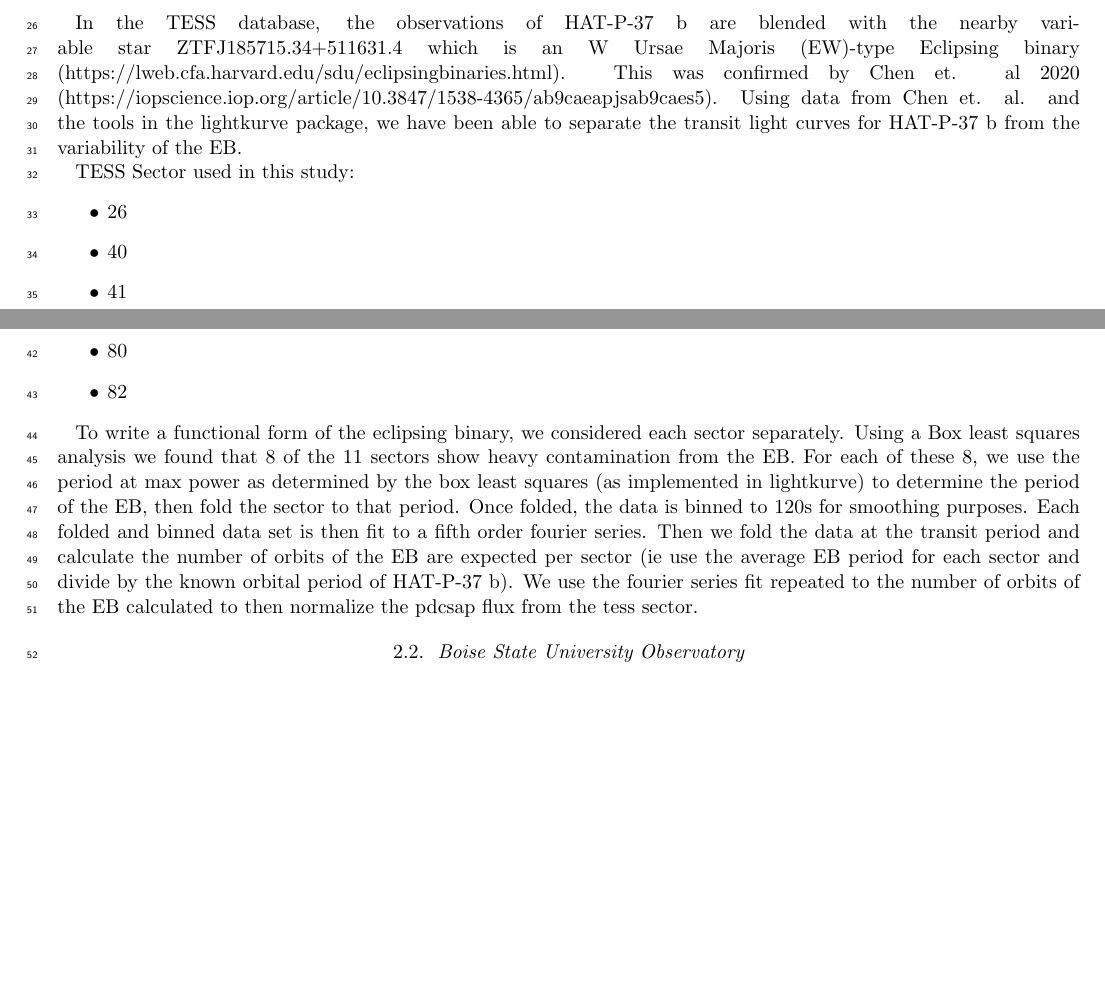
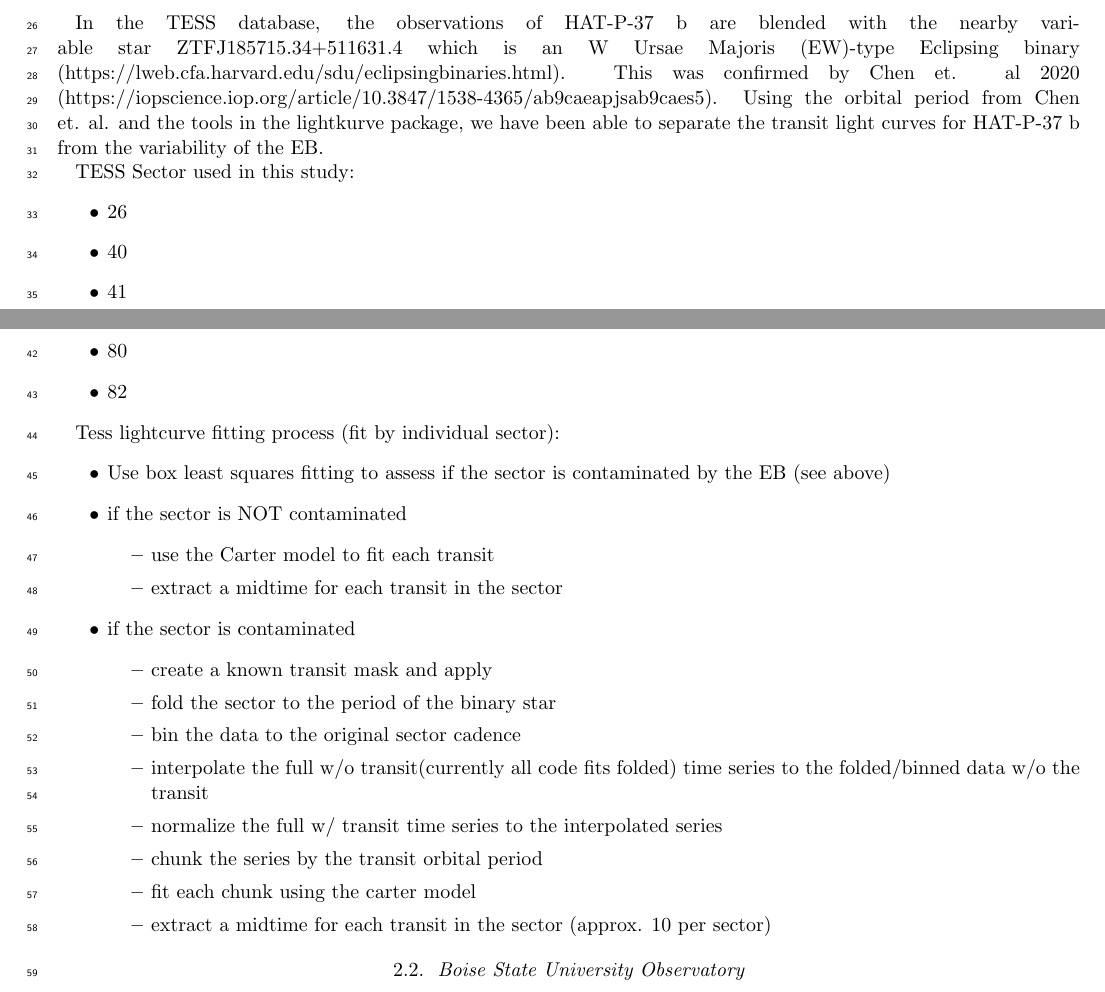
Before and after one commit to BoiseStatePlanetary/HAT-P-37-Transit-Timing-Analysis, a LaTeX paper (sample7.tex): two parts of pages 1 and 2 of 2, joined at a grey line, cut so that both start at the same text, the shorter picture padded with empty space. Compiled offline with pdfLaTeX.

Commit message:
Updates from Overleaf

```diff
--- a/sample7.tex
+++ b/sample7.tex
@@ -233,7 +233,7 @@ Next Steps:
 \end{itemize}
 
 In the TESS database, the observations of HAT-P-37 b are blended with the nearby variable star ZTFJ185715.34+511631.4 which is an W Ursae Majoris (EW)-type Eclipsing binary (https://lweb.cfa.harvard.edu/sdu/eclipsingbinaries.html). This was confirmed by Chen et. al 2020 (https://iopscience.iop.org/article/10.3847/1538-4365/ab9cae#apjsab9caes5).
-Using data from Chen et. al. and the tools in the lightkurve package, we have been able to separate the transit light curves for HAT-P-37 b from the variability of the EB.
+Using the orbital period from Chen et. al. and the tools in the lightkurve package, we have been able to separate the transit light curves for HAT-P-37 b from the variability of the EB.
 
 TESS Sector used in this study:
 \begin{itemize}
@@ -250,7 +250,27 @@ TESS Sector used in this study:
     \item 82
 \end{itemize}
 
-To write a functional form of the eclipsing binary, we considered each sector separately. Using a Box least squares analysis we found that 8 of the 11 sectors show heavy contamination from the EB. For each of these 8, we use the period at max power as determined by the box least squares (as implemented in lightkurve) to determine the period of the EB, then fold the sector to that period. Once folded, the data is binned to 120s for smoothing purposes. Each folded and binned data set is then fit to a fifth order fourier series. Then we fold the data at the transit period and calculate the number of orbits of the EB are expected per sector (ie use the average EB period for each sector and divide by the known orbital period of HAT-P-37 b). We use the fourier series fit repeated to the number of orbits of the EB calculated to then normalize the pdcsap flux from the tess sector.
+Tess lightcurve fitting process (fit by individual sector):
+\begin{itemize}
+    \item Use box least squares fitting to assess if the sector is contaminated by the EB (see above)
+    \item if the sector is NOT contaminated
+    \begin{itemize}
+        \item use the Carter model to fit each transit
+        \item extract a midtime for each transit in the sector
+    \end{itemize}
+    \item if the sector is contaminated
+    \begin{itemize}
+        \item create a known transit mask and apply
+        \item fold the sector to the period of the binary star
+        \item bin the data to the original sector cadence
+        \item interpolate the full w/o transit(currently all code fits folded) time series to the folded/binned data w/o the transit
+        \item normalize the full w/ transit time series to the interpolated series
+        \item chunk the series by the transit orbital period
+        \item fit each chunk using the carter model
+        \item extract a midtime for each transit in the sector (approx. 10 per sector)
+
+    \end{itemize}
+\end{itemize}
 
 \subsection{Boise State University Observatory} \label{sec:Barbiescope}
 
```
